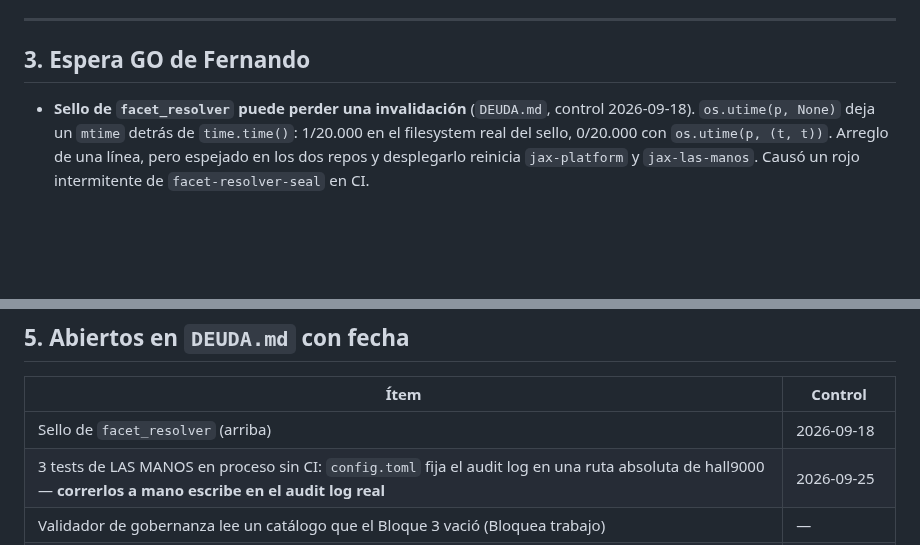
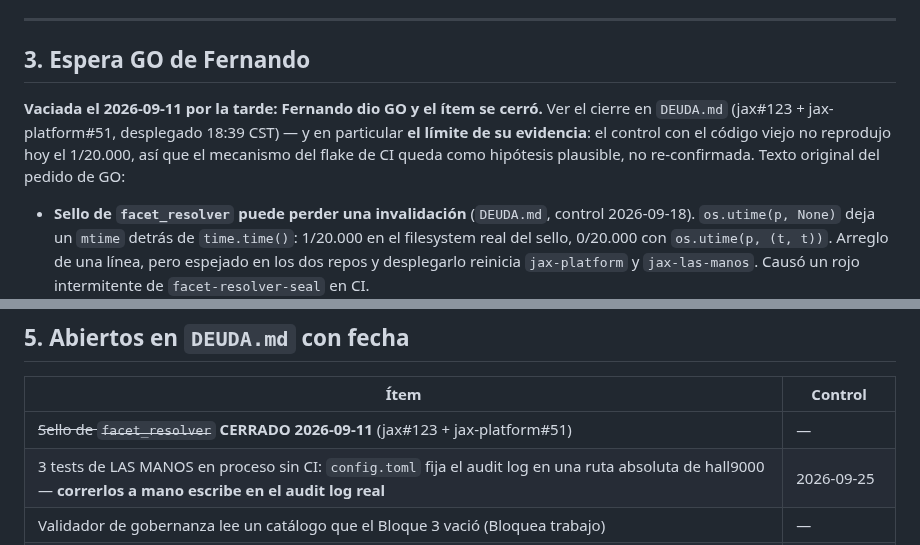
Before and after one commit to fjruizhn/Jax, a Markdown page: docs/checkpoint-sesion-2026-09-11.md, 2 parts joined by grey strips. GitHub-like rendering; blank space fills up the shorter version.

```diff
--- a/docs/checkpoint-sesion-2026-09-11.md
+++ b/docs/checkpoint-sesion-2026-09-11.md
@@ -63,6 +63,12 @@ si `DEUDA.md` difiere del servidor, gana el servidor (§7 de `CONTEXT.md`).
 
 ## 3. Espera GO de Fernando
 
+**Vaciada el 2026-09-11 por la tarde: Fernando dio GO y el ítem se cerró.**
+Ver el cierre en `DEUDA.md` (jax#123 + jax-platform#51, desplegado 18:39 CST) —
+y en particular **el límite de su evidencia**: el control con el código viejo
+no reprodujo hoy el 1/20.000, así que el mecanismo del flake de CI queda como
+hipótesis plausible, no re-confirmada. Texto original del pedido de GO:
+
 - **Sello de `facet_resolver` puede perder una invalidación** (`DEUDA.md`,
   control 2026-09-18). `os.utime(p, None)` deja un `mtime` detrás de
   `time.time()`: 1/20.000 en el filesystem real del sello, 0/20.000 con
@@ -83,7 +89,7 @@ si `DEUDA.md` difiere del servidor, gana el servidor (§7 de `CONTEXT.md`).
 
 | Ítem | Control |
 |---|---|
-| Sello de `facet_resolver` (arriba) | 2026-09-18 |
+| ~~Sello de `facet_resolver`~~ **CERRADO 2026-09-11** (jax#123 + jax-platform#51) | — |
 | 3 tests de LAS MANOS en proceso sin CI: `config.toml` fija el audit log en una ruta absoluta de hall9000 — **correrlos a mano escribe en el audit log real** | 2026-09-25 |
 | Validador de gobernanza lee un catálogo que el Bloque 3 vació (Bloquea trabajo) | — |
 | Merge sin revisión en `master` (decidido: no hasta que haya incidente) | — |
```
Also changed, not shown: DEUDA.md (+50 -2 lines).
